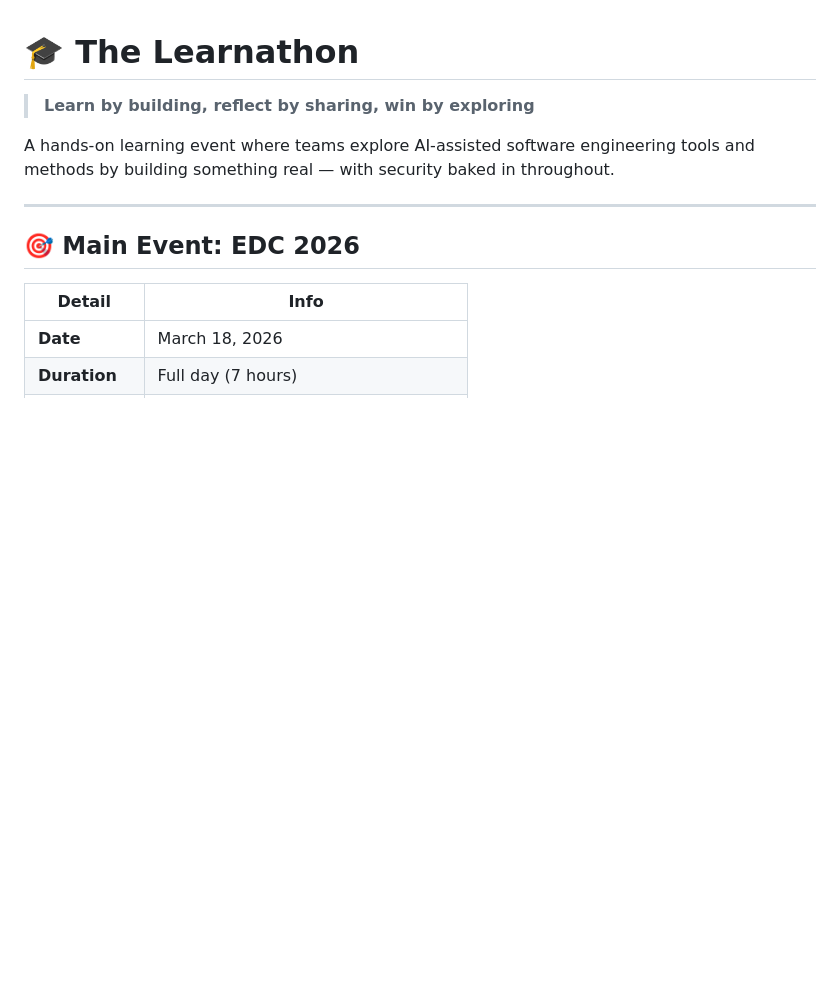
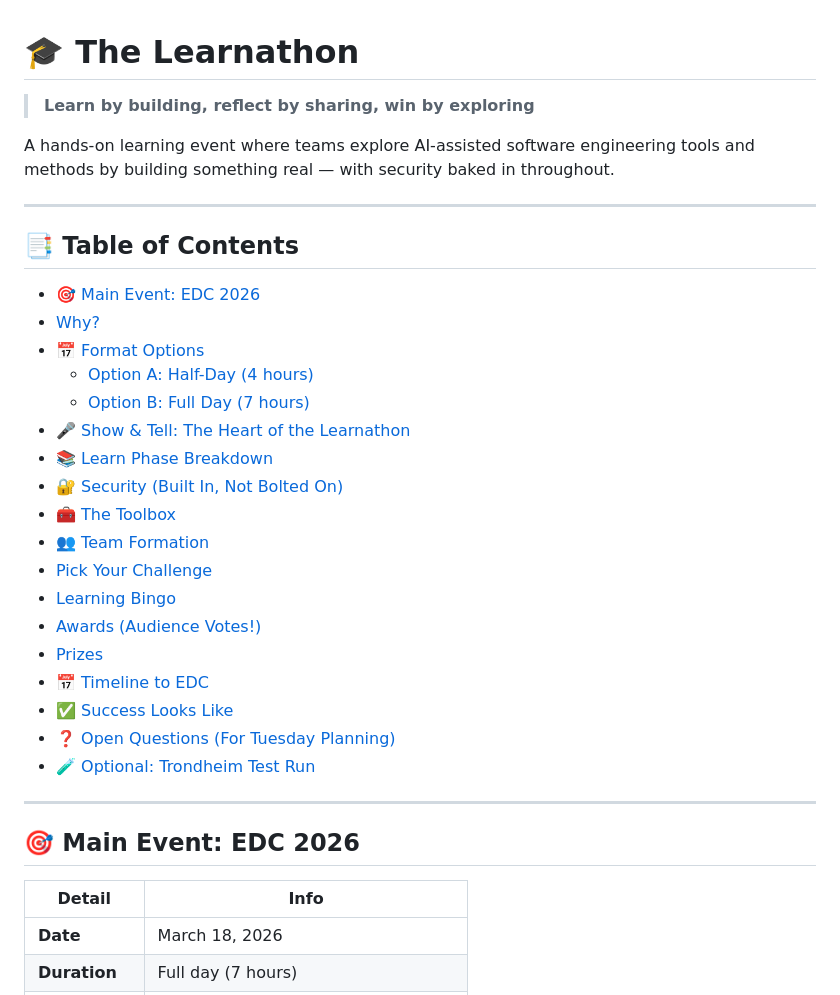
Before and after one commit to equinor/learnathon, a Markdown page: README.md, the part around the change. GitHub-like rendering; blank space fills up the shorter version.

Commit message:
Add table of contents for easier navigation

```diff
--- a/README.md
+++ b/README.md
@@ -3,6 +3,29 @@
 > **Learn by building, reflect by sharing, win by exploring**
 
 A hands-on learning event where teams explore AI-assisted software engineering tools and methods by building something real — with security baked in throughout.
+
+---
+
+## 📑 Table of Contents
+
+- [🎯 Main Event: EDC 2026](#-main-event-edc-2026)
+- [Why?](#why)
+- [📅 Format Options](#-format-options)
+  - [Option A: Half-Day (4 hours)](#option-a-half-day-4-hours)
+  - [Option B: Full Day (7 hours)](#option-b-full-day-7-hours--edc-format)
+- [🎤 Show & Tell: The Heart of the Learnathon](#-show--tell-the-heart-of-the-learnathon)
+- [📚 Learn Phase Breakdown](#-learn-phase-breakdown)
+- [🔐 Security (Built In, Not Bolted On)](#-security-built-in-not-bolted-on)
+- [🧰 The Toolbox](#-the-toolbox)
+- [👥 Team Formation](#-team-formation)
+- [Pick Your Challenge](#pick-your-challenge)
+- [Learning Bingo](#learning-bingo)
+- [Awards (Audience Votes!)](#awards-audience-votes)
+- [Prizes](#prizes)
+- [📅 Timeline to EDC](#-timeline-to-edc)
+- [✅ Success Looks Like](#-success-looks-like)
+- [❓ Open Questions (For Tuesday Planning)](#-open-questions-for-tuesday-planning)
+- [🧪 Optional: Trondheim Test Run](#-optional-trondheim-test-run)
 
 ---
 
```
